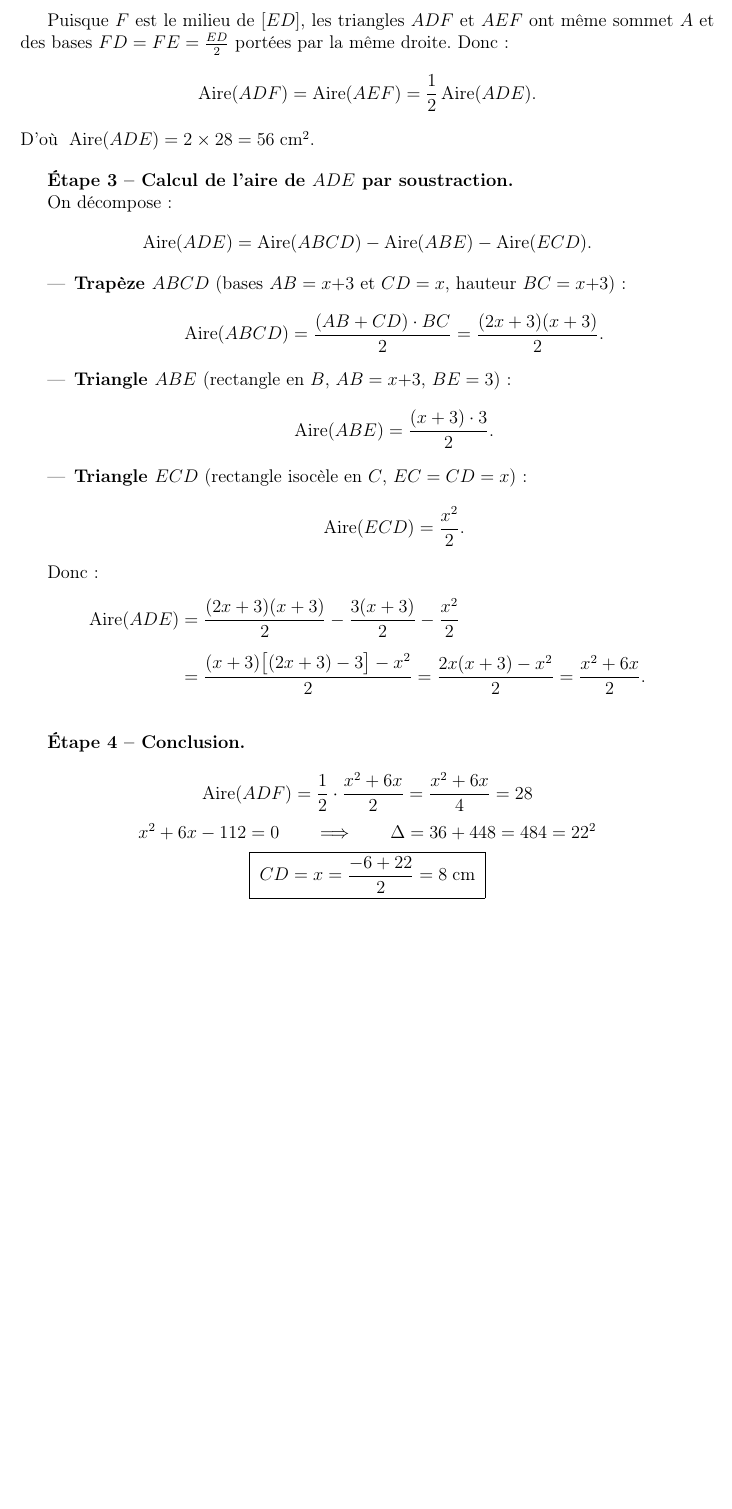
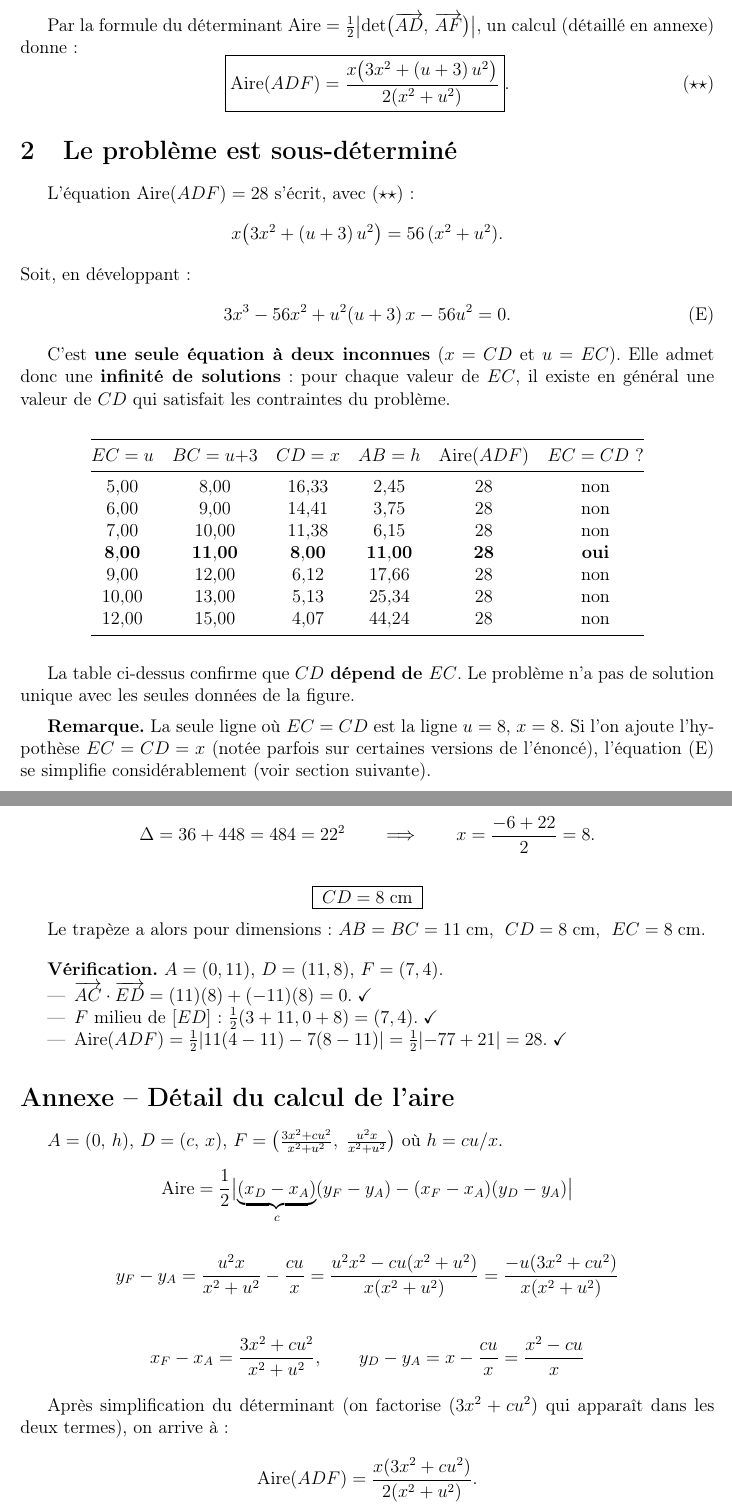
Before and after one commit to sjaubert/Maths, a LaTeX document (Pb_IMO/solution_GEO1.tex): part of page 2 of 2 before the commit and two parts of pages 2 and 3 of 3 after it, the two joined at a grey line, cut at the place of the change, the shorter picture padded with empty space. Compiled offline with pdfLaTeX.

Commit message:
feat: Add detailed LaTeX solution and Python verification script for geometry problem GEO1.

```diff
--- a/Pb_IMO/solution_GEO1.tex
+++ b/Pb_IMO/solution_GEO1.tex
@@ -72,0 +92,58 @@ Avec $AB = BC = x + 3$, ce produit scalaire vaut $0$, confirmant $(AC)\perp(ED)$
+\subsection*{Aire du triangle $ADF$}
+
+Par la formule du d\'eterminant
+$\text{Aire} = \tfrac{1}{2}\bigl|\det\bigl(\overrightarrow{AD},\,\overrightarrow{AF}\bigr)\bigr|$,
+un calcul (d\'etaill\'e en annexe) donne~:
+\[
+  \boxed{\text{Aire}(ADF) = \frac{x\bigl(3x^2 + (u+3)\,u^2\bigr)}{2(x^2 + u^2)}}.
+  \tag{$\star\star$}
+\]
+
+%--------------------------------------------------------------------------
+\section{Le probl\`eme est sous-d\'etermin\'e}
+
+L'\'equation $\text{Aire}(ADF) = 28$ s'\'ecrit, avec $(\star\star)$~:
+\[
+  x\bigl(3x^2 + (u+3)\,u^2\bigr) = 56\,(x^2 + u^2).
+\]
+Soit, en d\'eveloppant~:
+\[
+  3x^3 - 56x^2 + u^2(u+3)\,x - 56u^2 = 0.   \tag{E}
+\]
+
+C'est \textbf{une seule \'equation \`a deux inconnues} ($x = CD$ et $u = EC$).
+Elle admet donc une \textbf{infinit\'e de solutions} :
+pour chaque valeur de $EC$, il existe en g\'en\'eral une valeur de $CD$
+qui satisfait les contraintes du probl\`eme.
+
+\medskip
+
+\begin{center}
+\begin{tabular}{@{}cccccc@{}}
+\toprule
+$EC = u$ & $BC = u{+}3$ & $CD = x$ & $AB = h$ & Aire$(ADF)$ & $EC = CD$\,? \\
+\midrule
+$5{,}00$ & $8{,}00$  & $16{,}33$  & $2{,}45$ & $28$ &  non \\
+$6{,}00$ & $9{,}00$  & $14{,}41$  & $3{,}75$ & $28$ &  non \\
+$7{,}00$ & $10{,}00$ & $11{,}38$  & $6{,}15$ & $28$ &  non \\
+$\mathbf{8{,}00}$ & $\mathbf{11{,}00}$ & $\mathbf{8{,}00}$ & $\mathbf{11{,}00}$ & $\mathbf{28}$ & \textbf{oui} \\
+$9{,}00$ & $12{,}00$ & $6{,}12$  & $17{,}66$ & $28$ &  non \\
+$10{,}00$ & $13{,}00$ & $5{,}13$ & $25{,}34$ & $28$ &  non \\
+$12{,}00$ & $15{,}00$ & $4{,}07$ & $44{,}24$ & $28$ &  non \\
+\bottomrule
+\end{tabular}
+\end{center}
+
+\medskip
+
+La table ci-dessus confirme que \textbf{$CD$ d\'epend de $EC$}.
+Le probl\`eme n'a pas de solution unique avec les seules donn\'ees
+de la figure.
+
+\medskip
+
+\textbf{Remarque.}
+La seule ligne o\`u $EC = CD$ est la ligne $u = 8$, $x = 8$.
+Si l'on ajoute l'hypoth\`ese $EC = CD = x$ (not\'ee parfois sur certaines
+versions de l'\'enonc\'e), l'\'equation~(E) se simplifie consid\'erablement
+(voir section suivante).
@@ -73,64 +164,52 @@ Avec $AB = BC = x + 3$, ce produit scalaire vaut $0$, confirmant $(AC)\perp(ED)$
+  \Delta = 36 + 448 = 484 = 22^2
+  \qquad\Longrightarrow\qquad
+  x = \frac{-6 + 22}{2} = 8.
+\]
+
+\[
+  \boxed{\;CD = 8\;\text{cm}\;}
+\]
+
+Le trap\`eze a alors pour dimensions :
+$AB = BC = 11\;\text{cm}$,\; $CD = 8\;\text{cm}$,\; $EC = 8\;\text{cm}$.
 
 \bigskip
+\textbf{V\'erification.}
+$A = (0,11)$, $D = (11,8)$, $F = (7,4)$.
+\begin{itemize}
+  \item $\overrightarrow{AC}\cdot\overrightarrow{ED}
+    = (11)(8) + (-11)(8) = 0$.\;\checkmark
+  \item $F$ milieu de $[ED]$ : $\tfrac{1}{2}(3+11, 0+8) = (7,4)$.\;\checkmark
+  \item Aire$(ADF)
+    = \tfrac{1}{2}|11(4-11) - 7(8-11)|
+    = \tfrac{1}{2}|{-77+21}| = 28$.\;\checkmark
+\end{itemize}
 
-\textbf{\'Etape 2 -- Lien entre les aires.}
+%--------------------------------------------------------------------------
+\section*{Annexe -- D\'etail du calcul de l'aire}
 
-Puisque $F$ est le milieu de $[ED]$, les triangles $ADF$ et $AEF$
-ont m\^eme sommet $A$ et des bases $FD = FE = \frac{ED}{2}$ port\'ees par la m\^eme droite.
-Donc~:
+$A = (0,\,h)$, $D = (c,\,x)$, $F = \bigl(\frac{3x^2+cu^2}{x^2+u^2},\;\frac{u^2 x}{x^2+u^2}\bigr)$
+o\`u $h = cu/x$.
+
 \[
-  \text{Aire}(ADF) = \text{Aire}(AEF) = \frac{1}{2}\,\text{Aire}(ADE).
-\]
-D'o\`u $\;\text{Aire}(ADE) = 2 \times 28 = 56\;\text{cm}^2$.
-
-\bigskip
-
-\textbf{\'Etape 3 -- Calcul de l'aire de $ADE$ par soustraction.}
-
-On d\'ecompose :
-\[
-  \text{Aire}(ADE) = \text{Aire}(ABCD) - \text{Aire}(ABE) - \text{Aire}(ECD).
+  \text{Aire} = \frac{1}{2}\bigl|
+  \underbrace{(x_D - x_A)}_{c}(y_F - y_A) - (x_F - x_A)(y_D - y_A)\bigr|
 \]
 
-\begin{itemize}
-  \item \textbf{Trap\`eze $ABCD$} (bases $AB = x{+}3$ et $CD = x$, hauteur $BC = x{+}3$)~:
-    \[
-      \text{Aire}(ABCD) = \frac{(AB + CD)\cdot BC}{2}
-      = \frac{(2x+3)(x+3)}{2}.
-    \]
-  \item \textbf{Triangle $ABE$} (rectangle en $B$, $AB = x{+}3$, $BE = 3$)~:
-    \[
-      \text{Aire}(ABE) = \frac{(x+3)\cdot 3}{2}.
-    \]
-  \item \textbf{Triangle $ECD$} (rectangle isoc\`ele en $C$, $EC = CD = x$)~:
-    \[
-      \text{Aire}(ECD) = \frac{x^2}{2}.
-    \]
-\end{itemize}
-
-Donc~:
 \begin{align*}
-  \text{Aire}(ADE)
-  &= \frac{(2x+3)(x+3)}{2} - \frac{3(x+3)}{2} - \frac{x^2}{2} \\[6pt]
-  &= \frac{(x+3)\bigl[(2x+3)-3\bigr] - x^2}{2}
-  = \frac{2x(x+3) - x^2}{2}
-  = \frac{x^2 + 6x}{2}.
+  y_F - y_A &= \frac{u^2 x}{x^2+u^2} - \frac{cu}{x}
+  = \frac{u^2 x^2 - cu(x^2+u^2)}{x(x^2+u^2)}
+  = \frac{-u(3x^2 + cu^2)}{x(x^2+u^2)}
+\end{align*}
+\begin{align*}
+  x_F - x_A &= \frac{3x^2 + cu^2}{x^2+u^2},\qquad
+  y_D - y_A = x - \frac{cu}{x} = \frac{x^2 - cu}{x}
 \end{align*}
 
-\bigskip
-
-\textbf{\'Etape 4 -- Conclusion.}
-
+Apr\`es simplification du d\'eterminant (on factorise $(3x^2+cu^2)$
+qui appara\^it dans les deux termes), on arrive \`a~:
 \[
-  \text{Aire}(ADF) = \frac{1}{2}\cdot\frac{x^2+6x}{2} = \frac{x^2+6x}{4} = 28
-\]
-\[
-  x^2 + 6x - 112 = 0
-  \qquad\Longrightarrow\qquad
-  \Delta = 36 + 448 = 484 = 22^2
-\]
-\[
-  \boxed{\;CD = x = \frac{-6+22}{2} = 8\;\text{cm}\;}
+  \text{Aire}(ADF) = \frac{x(3x^2 + cu^2)}{2(x^2+u^2)}.
 \]
 
 \end{document}
```
Also changed, not shown: Pb_IMO/solution_GEO1.pdf, Pb_IMO/solution_GEO1.tex (69 more changed lines), 1 other file.
